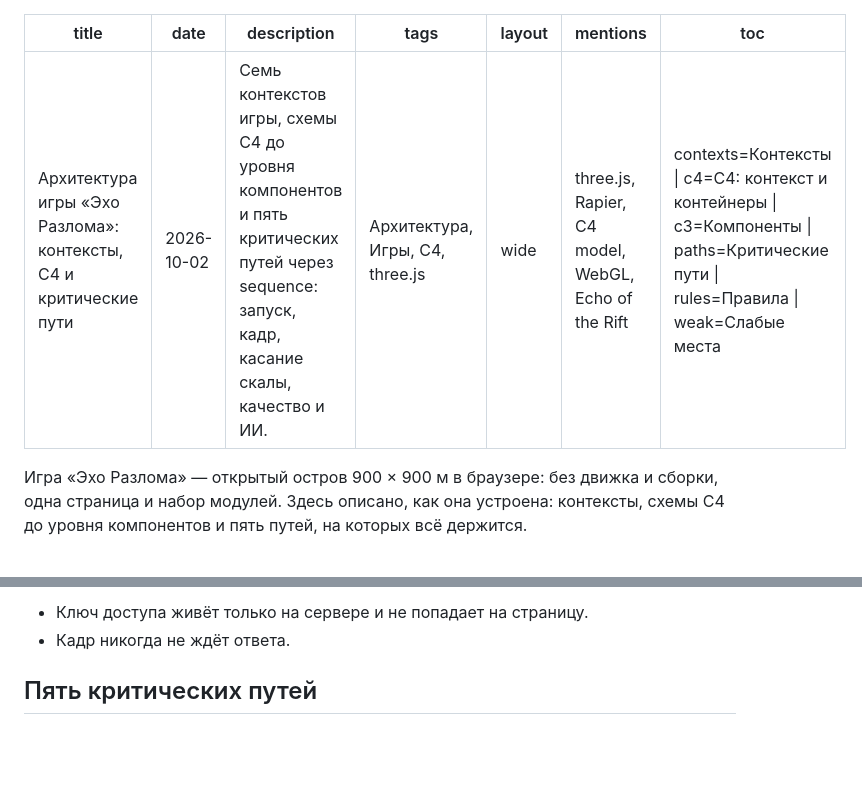
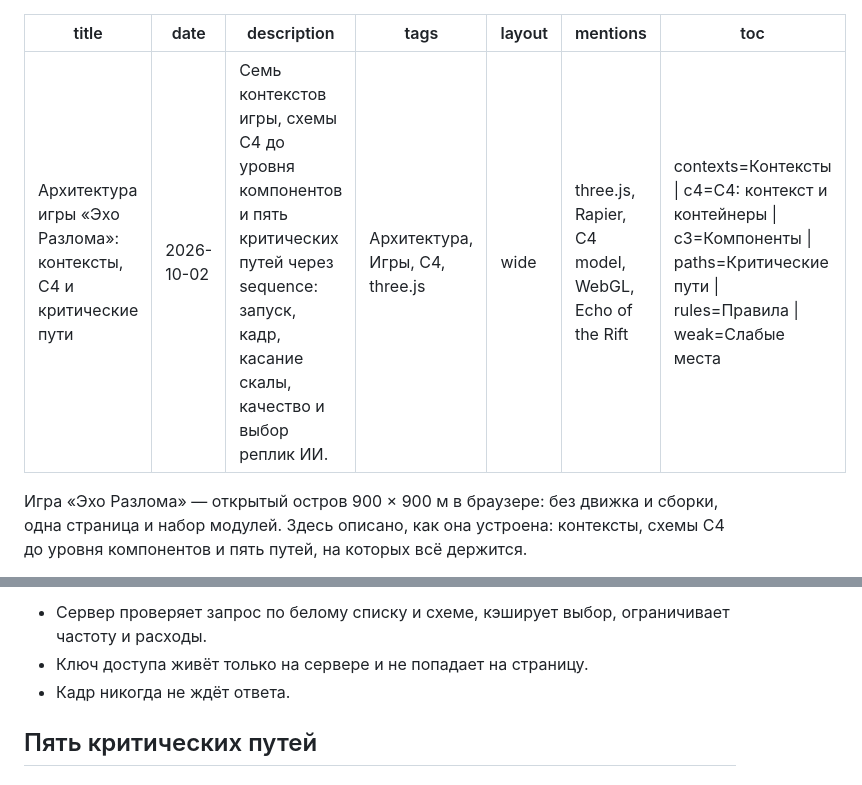
Before and after one commit to esurvanov/urvanov.com, a Markdown page: content/blog/echo-of-the-rift-architecture.md, 2 parts joined by grey strips. Rendered like a GitHub page; blank space fills up the shorter version.

Commit message:
Блог: поправить описание ИИ-слоя — модель выбирает номер готовой реплики, а не пишет текст
Co-Authored-By: Claude Sonnet 5.5 <noreply@anthropic.com>

```diff
--- a/content/blog/echo-of-the-rift-architecture.md
+++ b/content/blog/echo-of-the-rift-architecture.md
@@ -1,7 +1,7 @@
 ---
 title: Архитектура игры «Эхо Разлома»: контексты, C4 и критические пути
 date: 2026-10-02
-description: Семь контекстов игры, схемы C4 до уровня компонентов и пять критических путей через sequence: запуск, кадр, касание скалы, качество и ИИ.
+description: Семь контекстов игры, схемы C4 до уровня компонентов и пять критических путей через sequence: запуск, кадр, касание скалы, качество и выбор реплик ИИ.
 tags: Архитектура, Игры, C4, three.js
 layout: wide
 mentions: three.js, Rapier, C4 model, WebGL, Echo of the Rift
@@ -70,5 +70,5 @@ toc: contexts=Контексты | c4=C4: контекст и контейнер
 
-<ul><li>Ключ доступа живёт только на сервере и не попадает на страницу.</li><li>Кадр никогда не ждёт ответа.</li></ul>
+<ul><li>Сервер проверяет запрос по белому списку и схеме, кэширует выбор, ограничивает частоту и расходы.</li><li>Ключ доступа живёт только на сервере и не попадает на страницу.</li><li>Кадр никогда не ждёт ответа.</li></ul>
 
 <h2 id="paths">Пять критических путей</h2>
 
```
Also changed, not shown: other parts of content/blog/echo-of-the-rift-architecture.md (+5 -5 lines), content/blog/echo-of-the-rift-architecture.en.md (+7 -7 lines).
